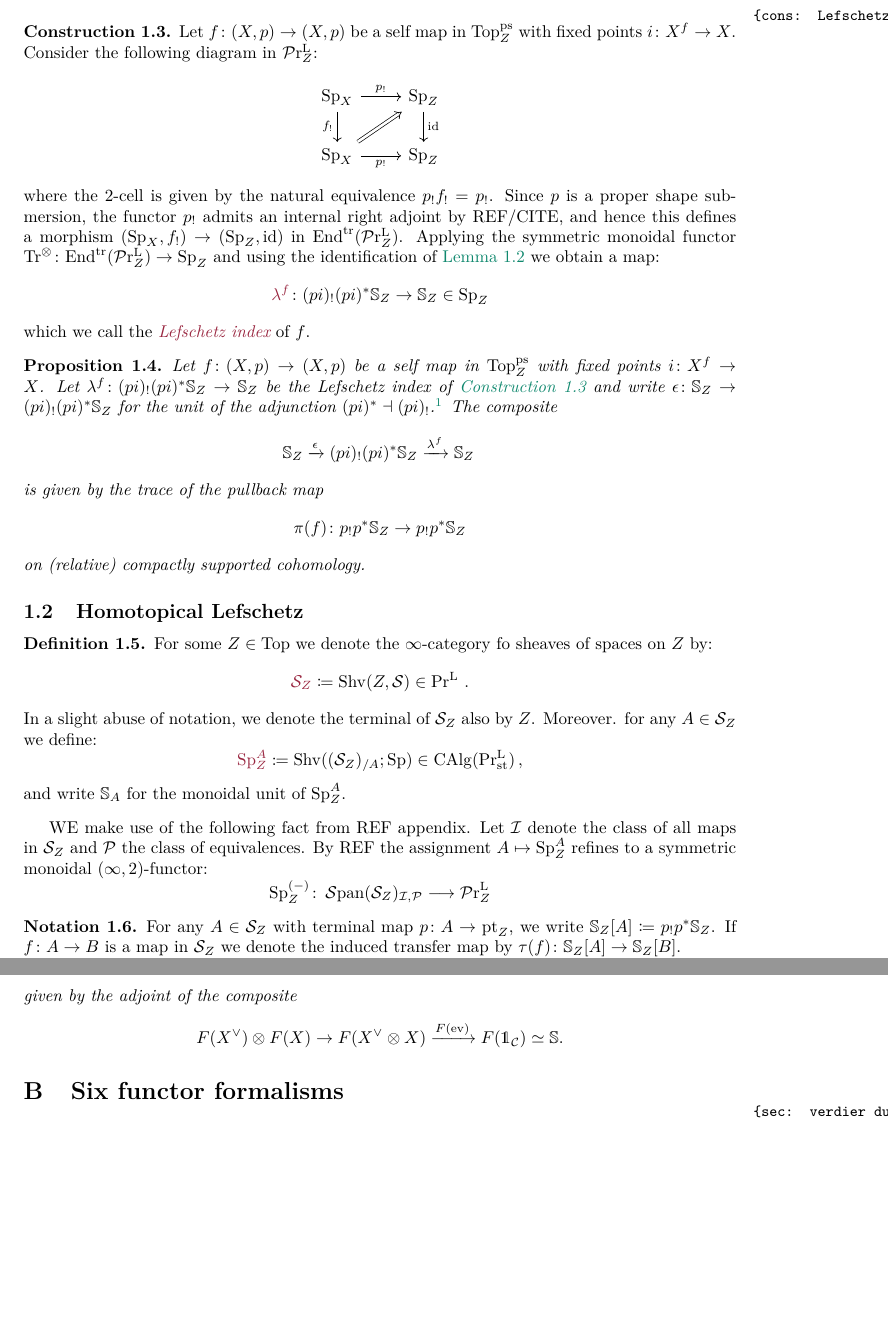
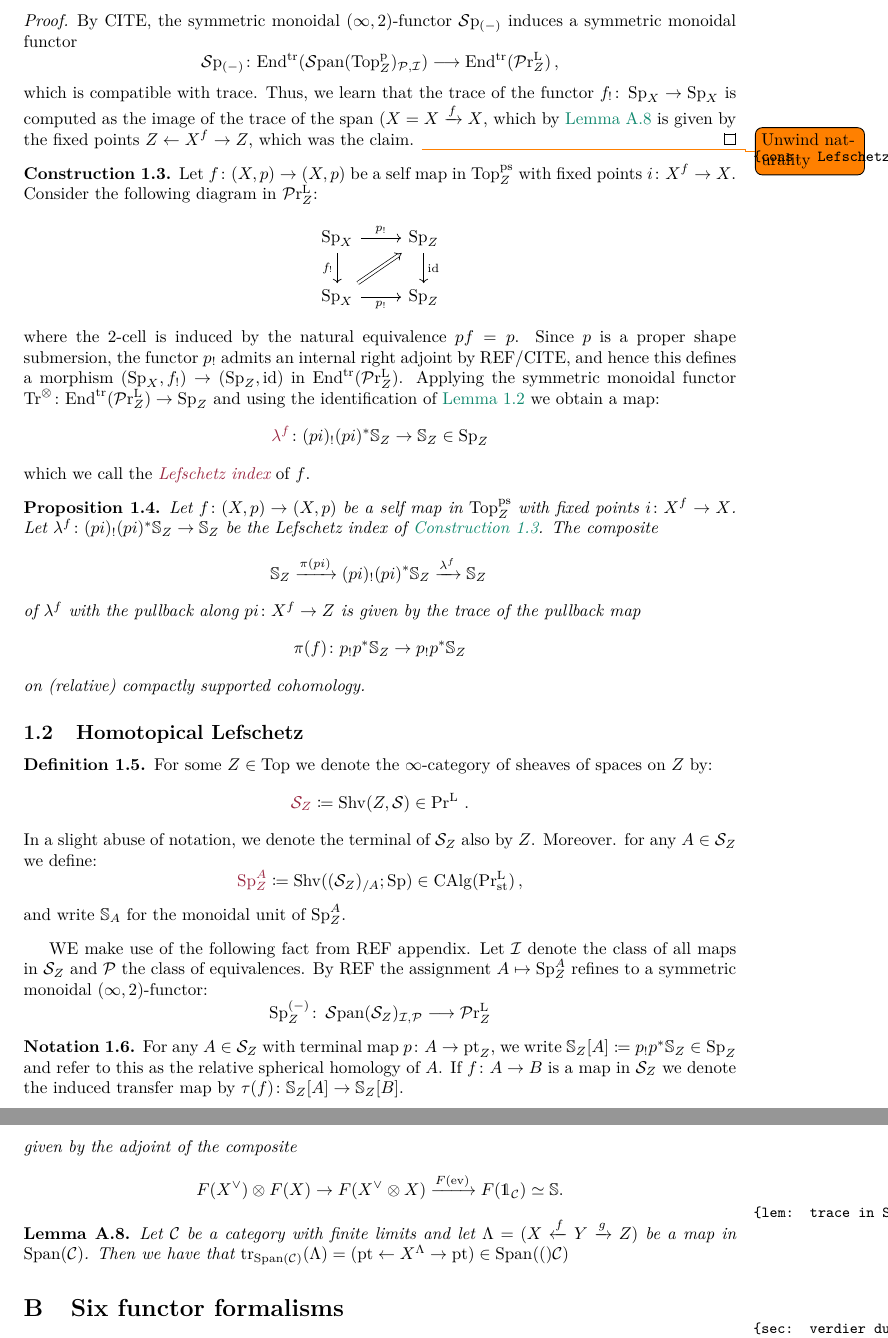
Before and after one commit to floriedel/lefschetz, a LaTeX document (main.tex, which reads appendix/tracethy.tex, lefschetz.tex, misc/macros.sty): two parts of pages 2 and 11 of 15, joined at a grey line, cut at the place of the change, the shorter picture padded with empty space. Compiled offline with pdfLaTeX.

Commit message:
Started adding proofs to sec1

```diff
--- a/appendix/tracethy.tex
+++ b/appendix/tracethy.tex
@@ -126,6 +126,13 @@ $\Endtrl(\cC^{\dual})$ in the obvious way. Note that in general $\Endtrl(\cC)^{\
   \[ F(X^{\vee})\otimes F(X) \to F(X^{\vee}\otimes X) \xrightarrow{F(\ev)} F(\1_{\cC})\simeq \SS.\]
 \end{lem}
 
+\begin{lem}\label{lem: trace in Span}
+   Let $\cC$ be a category with finite limits and let
+   $\Lambda= (X\xleftarrow{f}Y\xrightarrow{g}Z)$ be a map
+   in $\Span{\cC}$. Then we have that
+   $\tr{\Lambda}{\Span{\cC}} = (\pt \leftarrow X^{\Lambda} \to \pt ) \in \Span(\cC)$
+\end{lem}
+
 % For a map $(\varphi, \alpha)\colon (X,f) \to (X,g)$ in $\cC^{\trl}$ we refer to
 % the map
 % \[ \Trc(\varphi, \alpha)\colon \tr{f}{\cC} \too \tr{g}{\cC},\] obtained by
--- a/lefschetz.tex
+++ b/lefschetz.tex
@@ -32,6 +32,18 @@ by the same name.
     which is natural in spans $X\xleftarrow{j}C\xrightarrow{g} Y$ where $j$ is
     an open immersion and $g$ is proper.
 \end{lem}
+\begin{proof}
+  By CITE, the symmetric monoidal $(\infty,2)$-functor
+  $\sD{(-)}$ induces a symmetric monoidal functor
+  \[ \sD{(-)}\colon \Endtrl(\sSpan{\pTop{\base}}_{\cP,\cI})
+  \too \Endtrl(\pPrlf{\base})\,,\]
+  which is compatible with trace. Thus, we learn that
+ the trace of the functor $f_!\colon \D{X}\to \D{X}$
+ is computed as the image of the trace of the span
+ $(X = X \xrightarrow{f}X$, which by \cref{lem: trace in Span}
+ is given by the fixed points $\base \leftarrow X^f \to \base$,
+ which was the claim. \todo{Unwind naturality}
+\end{proof}
 
 \begin{cons}\label{cons: Lefschetz index}
     Let $f\colon (X,p)\to (X,p)$ be a self map in $\psTop{\base}$ with
@@ -46,8 +58,8 @@ by the same name.
 	\arrow[Rightarrow, from=2-1, to=1-2]
 	\arrow["{p_!}"', from=2-1, to=2-2]
 \end{tikzcd} \]
-where the 2-cell is given by the natural equivalence
-$p_!f_!=p_!$. Since $p$ is a proper shape submersion,
+where the 2-cell is induced by the natural equivalence
+$pf=p$. Since $p$ is a proper shape submersion,
 the functor $p_!$ admits an internal right adjoint by REF/CITE,
 and hence this defines a morphism $(\D{X},f_!)\to (\D{\base},\id)$ in $\Endtrl(\pPrlf{\base})$. Applying the symmetric
 monoidal functor $\Trc\colon \Endtrl(\pPrlf{\base}) \to \D{\base}$ and using the identification of \cref{lem: top trace identification} we obtain
@@ -61,13 +73,11 @@ which we call the \tdef{Lefschetz index} of $f$.
 Let $f\colon (X,p)\to (X,p)$ be a self map in $\psTop{\base}$ with
 fixed points $i\colon X^f\to X$.
 Let $\lambda^f\colon (pi)_!(pi)^{\ast}\SS_{\base} \to \SS_{\base}$ be
-the Lefschetz index of \cref{cons: Lefschetz index} and write
-$\epsilon\colon \SS_{\base}\to (pi)_!(pi)^{\ast}\SS_{\base}$ for the unit
-of the adjunction $(pi)^{\ast}\dashv(pi)_!$.\footnote{Note that the map
-$X^f\to X \to \base$ is automatically proper.} The composite
-\[ \SS_{\base} \xrightarrow{\epsilon} (pi)_!(pi)^{\ast}\SS_{\base}
+the Lefschetz index of \cref{cons: Lefschetz index}.
+The composite
+\[ \SS_{\base} \xrightarrow{\pb{pi}} (pi)_!(pi)^{\ast}\SS_{\base}
 \xrightarrow{\lambda^f} \SS_{\base}\,\]
-is given by the trace of the pullback map
+of $\lambda^f$ with the pullback along $pi\colon X^f\to \base$ is given by the trace of the pullback map
 \[ \pb{f}\colon p_!p^{\ast}\SS_{\base}\to p_!p^{\ast}\SS_{\base} \]
 on (relative) compactly supported cohomology.
 \end{prop}
@@ -75,7 +85,7 @@ on (relative) compactly supported cohomology.
 \subsection{Homotopical Lefschetz}
 \begin{defn}
     For some $\base \in \Top$ we denote the $\infty$-category
-    fo sheaves of spaces on $\base$ by:
+    of sheaves of spaces on $\base$ by:
     \[\mdef{\pSpc{\base}}\coloneq \Shv(\base,\Spc) \in \Prl\,.\]
     In a slight abuse of notation, we denote the terminal
     of $\pSpc{\base}$ also by $\base$.
@@ -91,7 +101,7 @@ monoidal $(\infty,2)$-functor:
 \[ \pSp{\base}{(-)}\colon \sSpan{\pSpc{\base}}_{\cI,\cP} \too \pPrlf{\base}\]
 
 \begin{notation}
-    For any $A\in \pSpc{\base}$ with terminal map $p\colon A\to \pt_{\base}$, we write $\SS_{\base}[A]\coloneq p_!p^* \SS_{\base}$. If $f\colon A\to B$ is a map in $\pSpc{\base}$ we denote the induced transfer map by
+    For any $A\in \pSpc{\base}$ with terminal map $p\colon A\to \pt_{\base}$, we write $\SS_{\base}[A]\coloneq p_!p^* \SS_{\base} \in \pSp{\base}{}$ and refer to this as the relative spherical homology of $A$. If $f\colon A\to B$ is a map in $\pSpc{\base}$ we denote the induced transfer map by
     $\tf{f}\colon \SS_{\base}[A]\to \SS_{\base}[B]$.
 \end{notation}
 
--- a/misc/macros.sty
+++ b/misc/macros.sty
@@ -20,6 +20,7 @@
 
 \DeclareMathOperator{\Sheaves}{\mathcal{D}}
 \newcommand{\D}[1]{\Sp_{#1}} % Sheaves on (1:Space)
+\newcommand{\sD}[1]{\mathcal{S}\mathrm{p}_{#1}}
 \newcommand{\fctD}[1]{\Sheaves_!^*({#1})} % Sheaves 6FF applied to (1:Span of spaces)
 \newcommand{\coShat}{\check{\mathfrak{D}}}
 \newcommand{\LocSys}[1]{\Sp^{\ani{#1}}}
```
Also changed, not shown: appendix/sixff.tex (+1 -0 lines), lefschetz.tex (17 more changed lines).
